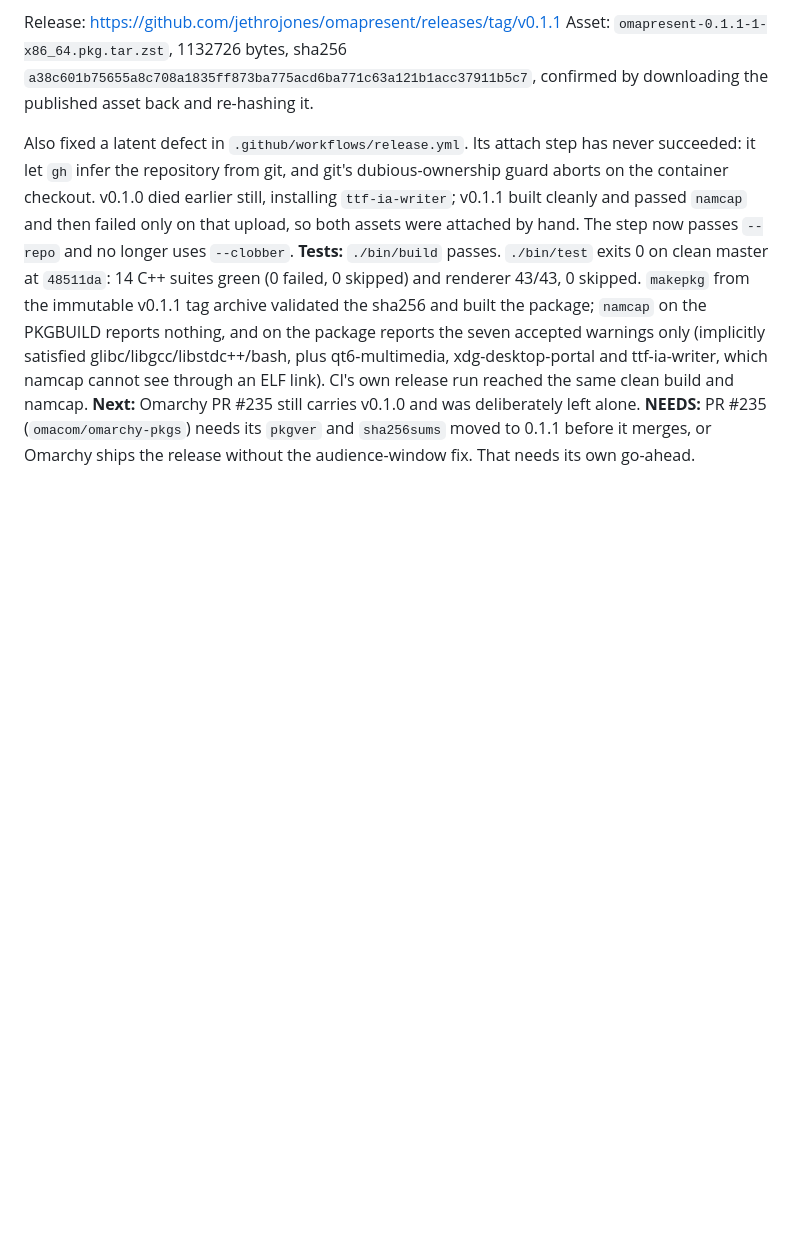
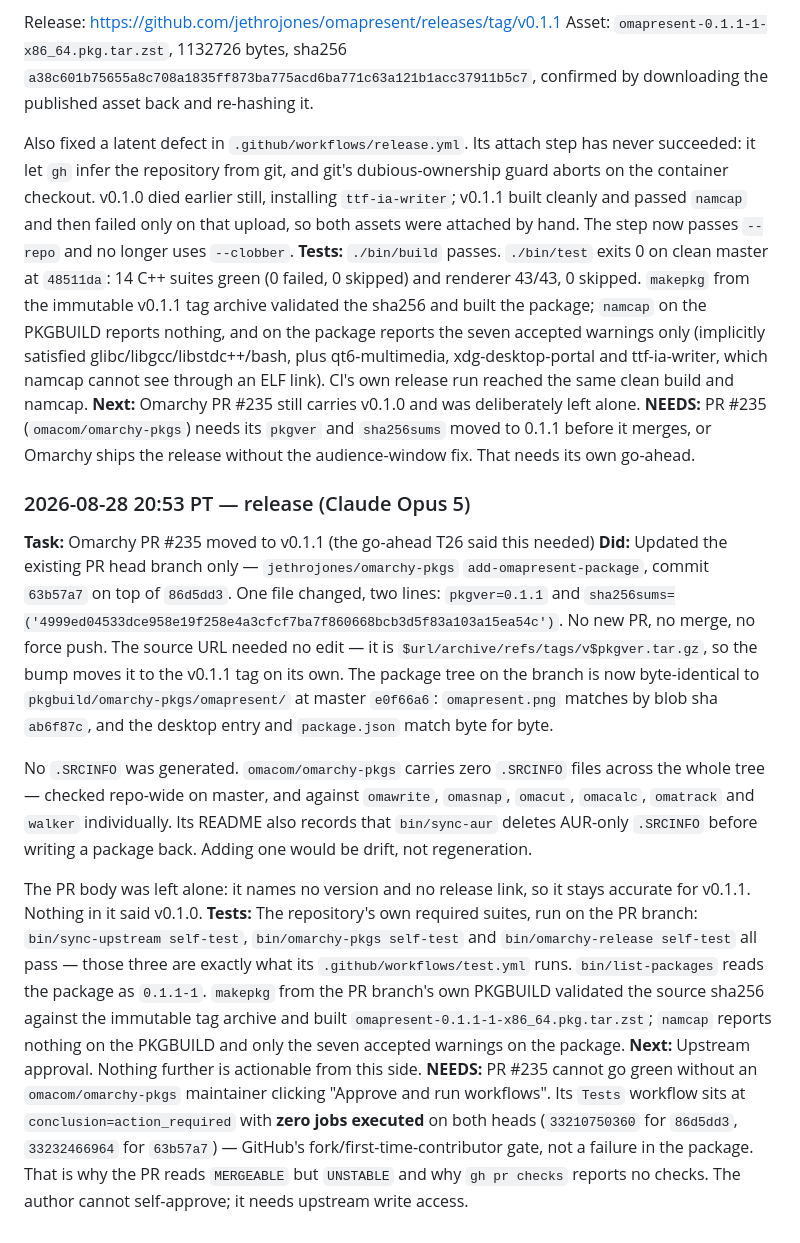
Before and after one commit to jethrojones/omapresent, a Markdown page: worklog.md, the part around the change. Rendered like a GitHub page; blank space fills up the shorter version.

Commit message:
Record the PR #235 move to v0.1.1
Co-Authored-By: Claude Opus 5 <noreply@anthropic.com>
Claude-Session: https://claude.ai/code/session_01HzjoHuTSiuzFsMuJwnuQ7c

```diff
--- a/worklog.md
+++ b/worklog.md
@@ -1674,3 +1674,42 @@ run reached the same clean build and namcap.
 **NEEDS:** PR #235 (`omacom/omarchy-pkgs`) needs its `pkgver` and
 `sha256sums` moved to 0.1.1 before it merges, or Omarchy ships the release
 without the audience-window fix. That needs its own go-ahead.
+
+### 2026-08-28 20:53 PT — release (Claude Opus 5)
+**Task:** Omarchy PR #235 moved to v0.1.1 (the go-ahead T26 said this needed)
+**Did:** Updated the existing PR head branch only —
+`jethrojones/omarchy-pkgs` `add-omapresent-package`, commit `63b57a7` on
+top of `86d5dd3`. One file changed, two lines: `pkgver=0.1.1` and
+`sha256sums=('4999ed04533dce958e19f258e4a3cfcf7ba7f860668bcb3d5f83a103a15ea54c')`.
+No new PR, no merge, no force push. The source URL needed no edit — it is
+`$url/archive/refs/tags/v$pkgver.tar.gz`, so the bump moves it to the v0.1.1
+tag on its own. The package tree on the branch is now byte-identical to
+`pkgbuild/omarchy-pkgs/omapresent/` at master `e0f66a6`: `omapresent.png`
+matches by blob sha `ab6f87c`, and the desktop entry and `package.json`
+match byte for byte.
+
+No `.SRCINFO` was generated. `omacom/omarchy-pkgs` carries zero `.SRCINFO`
+files across the whole tree — checked repo-wide on master, and against
+`omawrite`, `omasnap`, `omacut`, `omacalc`, `omatrack` and `walker`
+individually. Its README also records that `bin/sync-aur` deletes AUR-only
+`.SRCINFO` before writing a package back. Adding one would be drift, not
+regeneration.
+
+The PR body was left alone: it names no version and no release link, so it
+stays accurate for v0.1.1. Nothing in it said v0.1.0.
+**Tests:** The repository's own required suites, run on the PR branch:
+`bin/sync-upstream self-test`, `bin/omarchy-pkgs self-test` and
+`bin/omarchy-release self-test` all pass — those three are exactly what its
+`.github/workflows/test.yml` runs. `bin/list-packages` reads the package as
+`0.1.1-1`. `makepkg` from the PR branch's own PKGBUILD validated the source
+sha256 against the immutable tag archive and built
+`omapresent-0.1.1-1-x86_64.pkg.tar.zst`; `namcap` reports nothing on the
+PKGBUILD and only the seven accepted warnings on the package.
+**Next:** Upstream approval. Nothing further is actionable from this side.
+**NEEDS:** PR #235 cannot go green without an `omacom/omarchy-pkgs`
+maintainer clicking "Approve and run workflows". Its `Tests` workflow sits at
+`conclusion=action_required` with **zero jobs executed** on both heads
+(`33210750360` for `86d5dd3`, `33232466964` for `63b57a7`) — GitHub's
+fork/first-time-contributor gate, not a failure in the package. That is why the
+PR reads `MERGEABLE` but `UNSTABLE` and why `gh pr checks` reports no
+checks. The author cannot self-approve; it needs upstream write access.
```
